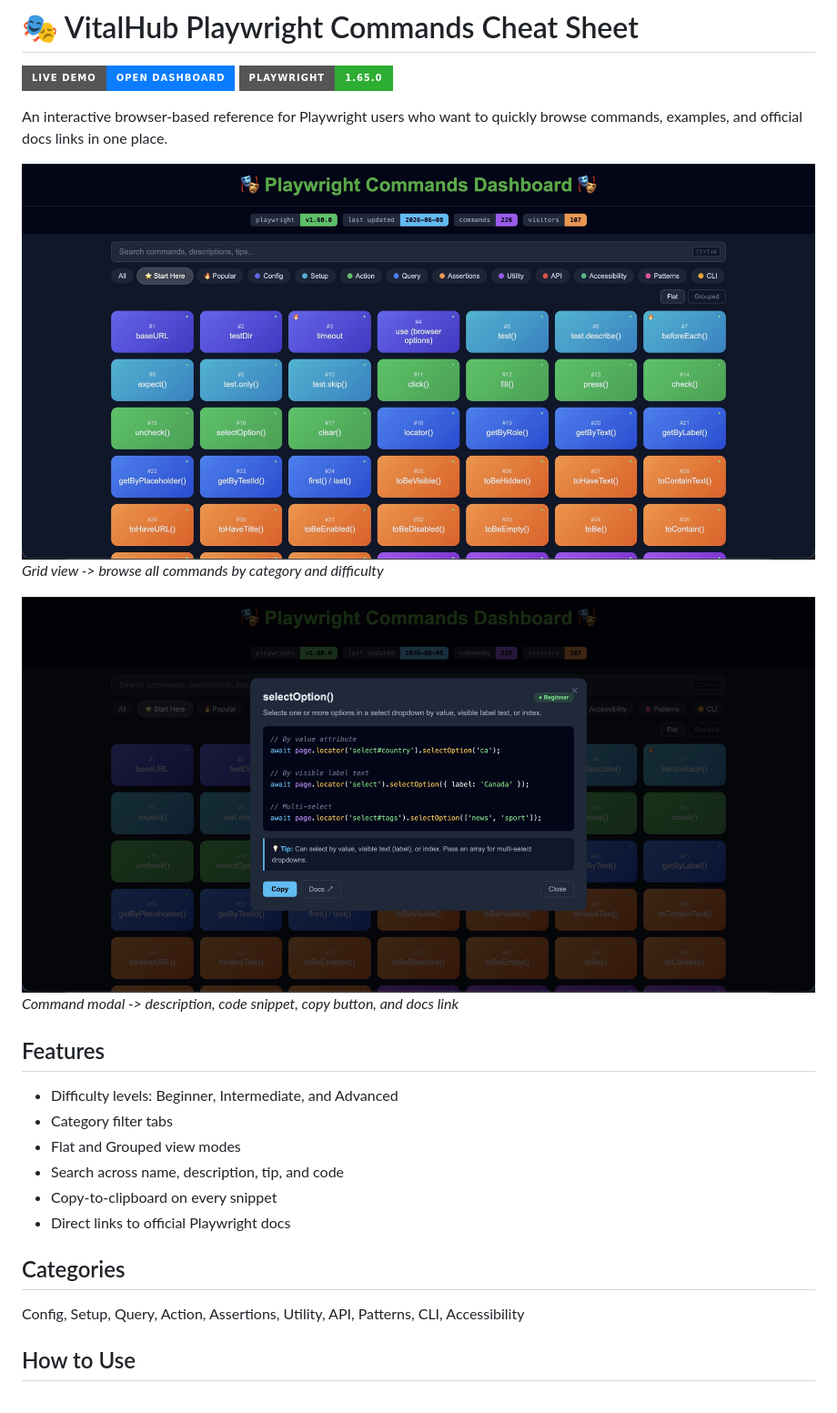
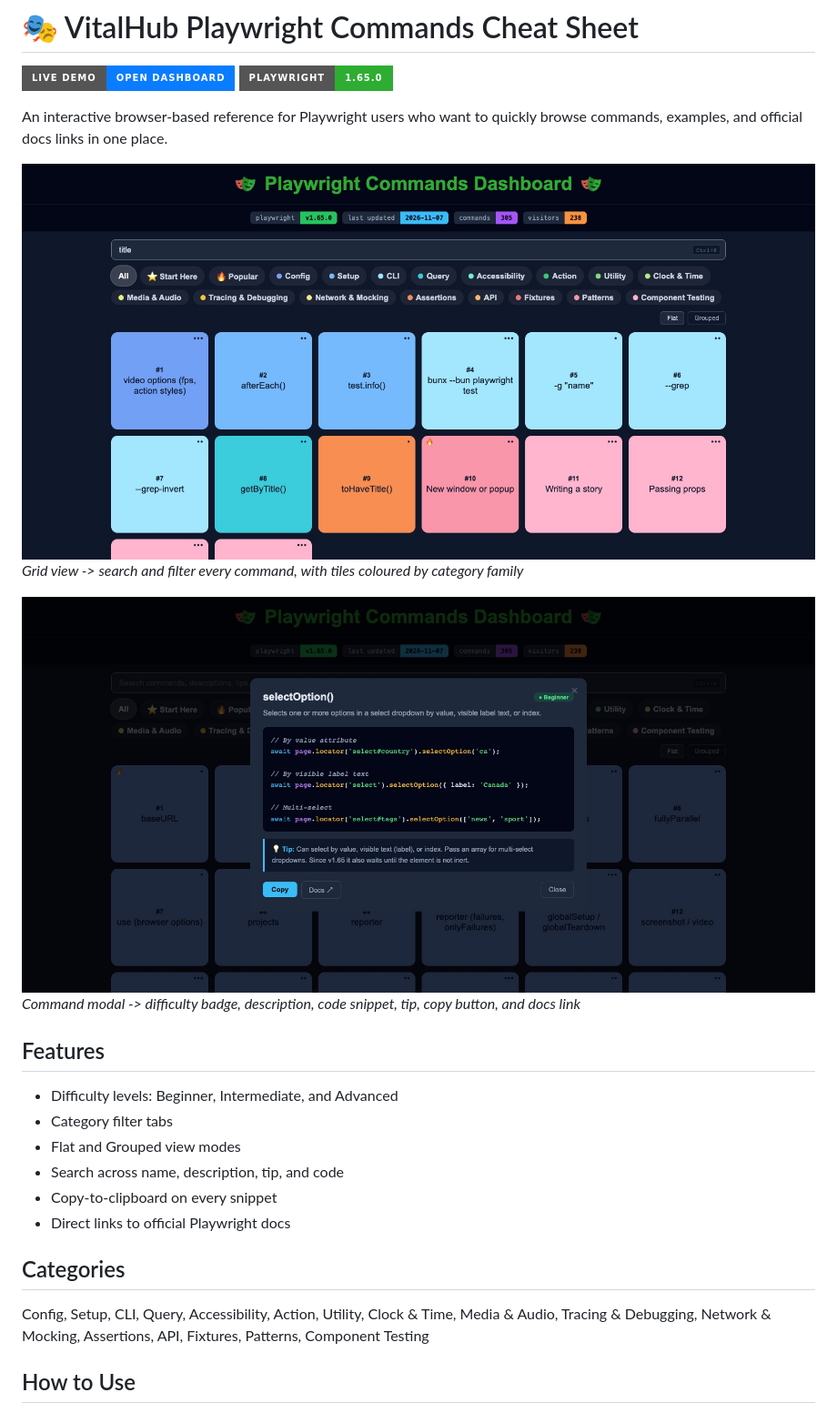
Before and after one commit to youvegotnigel/playwright-commands-cheat-sheet, a Markdown page: readme.md, the part around the change. Shown: that part at 91% size. Drawn GitHub-style; pictures changed too: images/dashboard.jpeg, images/description.jpg; badges without logos.

```diff
--- a/readme.md
+++ b/readme.md
@@ -6,10 +6,10 @@
 An interactive browser-based reference for Playwright users who want to quickly browse commands, examples, and official docs links in one place.
 
 ![Dashboard](images/dashboard.jpeg)
-*Grid view -> browse all commands by category and difficulty*
+*Grid view -> search and filter every command, with tiles coloured by category family*
 
 ![Command modal](images/description.jpg)
-*Command modal -> description, code snippet, copy button, and docs link*
+*Command modal -> difficulty badge, description, code snippet, tip, copy button, and docs link*
 
 ## Features
 - Difficulty levels: Beginner, Intermediate, and Advanced
@@ -20,7 +20,7 @@ An interactive browser-based reference for Playwright users who want to quickly
 - Direct links to official Playwright docs
 
 ## Categories
-Config, Setup, Query, Action, Assertions, Utility, API, Patterns, CLI, Accessibility
+Config, Setup, CLI, Query, Accessibility, Action, Utility, Clock & Time, Media & Audio, Tracing & Debugging, Network & Mocking, Assertions, API, Fixtures, Patterns, Component Testing
 
 ## How to Use
 1. Open [playwright commands cheat sheet](https://youvegotnigel.github.io/playwright-commands-cheat-sheet/) in your browser
```
Also changed, not shown: 1 other file.
